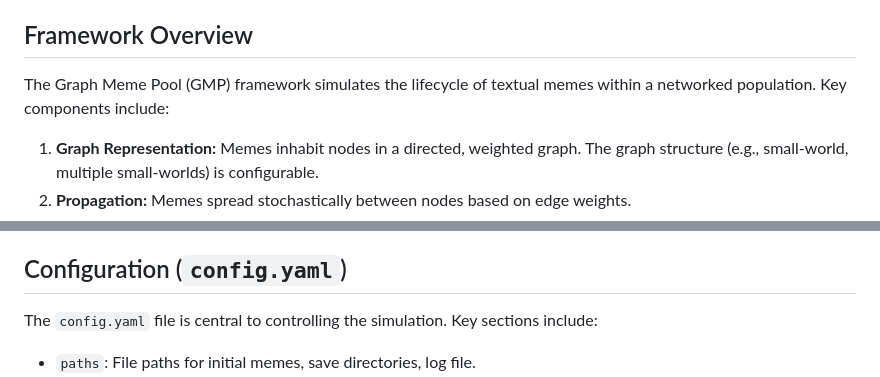
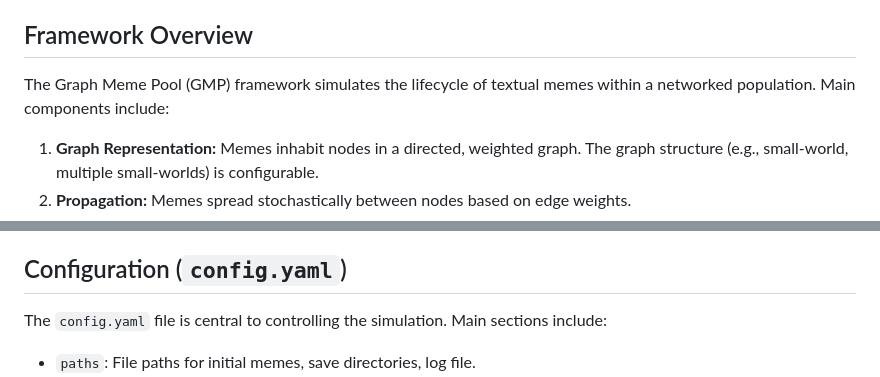
Before and after one commit to karlo-babic/graph-meme-pool, a Markdown page: README.md, 2 parts joined by grey strips. GitHub-like rendering.

```diff
--- a/README.md
+++ b/README.md
@@ -14,7 +14,7 @@ This paper presents a computational framework for simulating the evolution of te
 
 ## Framework Overview
 
-The Graph Meme Pool (GMP) framework simulates the lifecycle of textual memes within a networked population. Key components include:
+The Graph Meme Pool (GMP) framework simulates the lifecycle of textual memes within a networked population. Main components include:
 
 1.  **Graph Representation:** Memes inhabit nodes in a directed, weighted graph. The graph structure (e.g., small-world, multiple small-worlds) is configurable.
 2.  **Propagation:** Memes spread stochastically between nodes based on edge weights.
@@ -55,7 +55,7 @@ The Graph Meme Pool (GMP) framework simulates the lifecycle of textual memes wit
 
 ## Configuration (`config.yaml`)
 
-The `config.yaml` file is central to controlling the simulation. Key sections include:
+The `config.yaml` file is central to controlling the simulation. Main sections include:
 
 *   `paths`: File paths for initial memes, save directories, log file.
 *   `graph_generation`: Type of graph (`small_world`, `small_worlds`, `example`), parameters (nodes, groups, probabilities), and initial meme assignment strategy.
```
